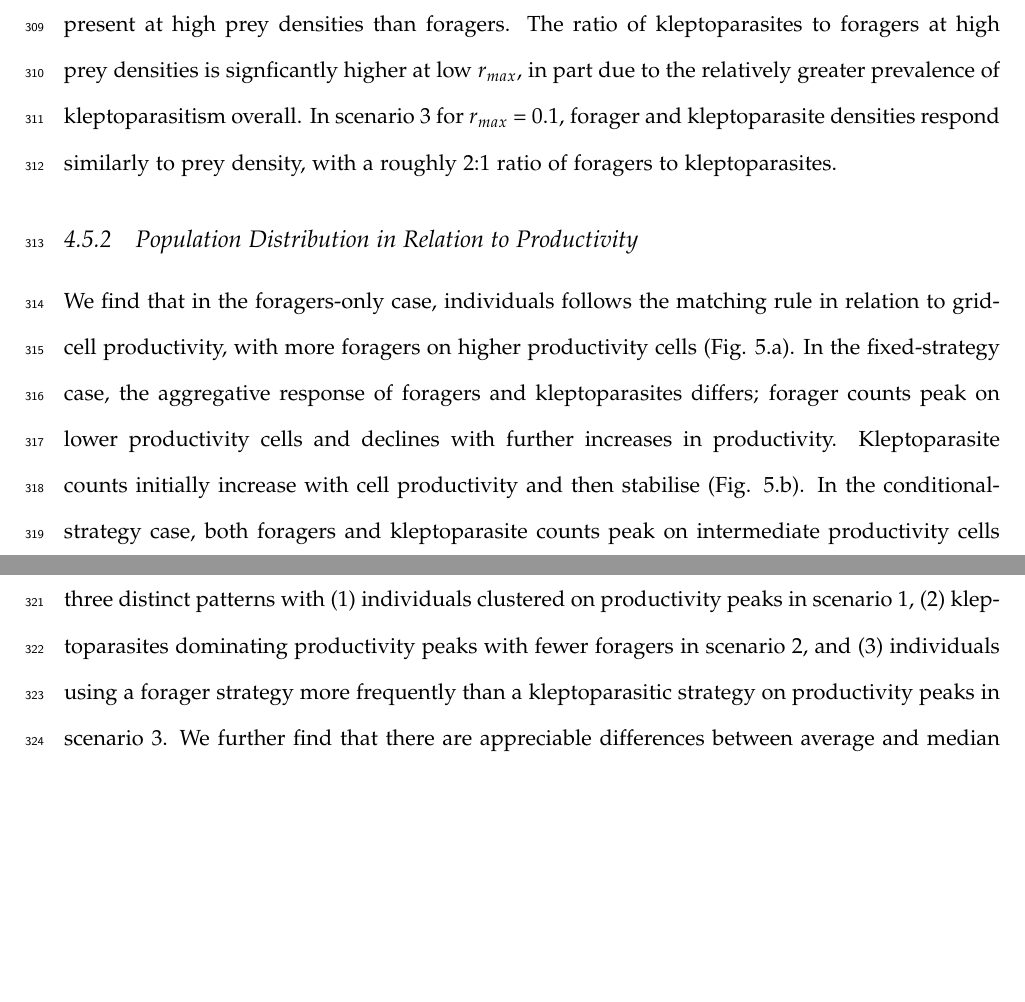
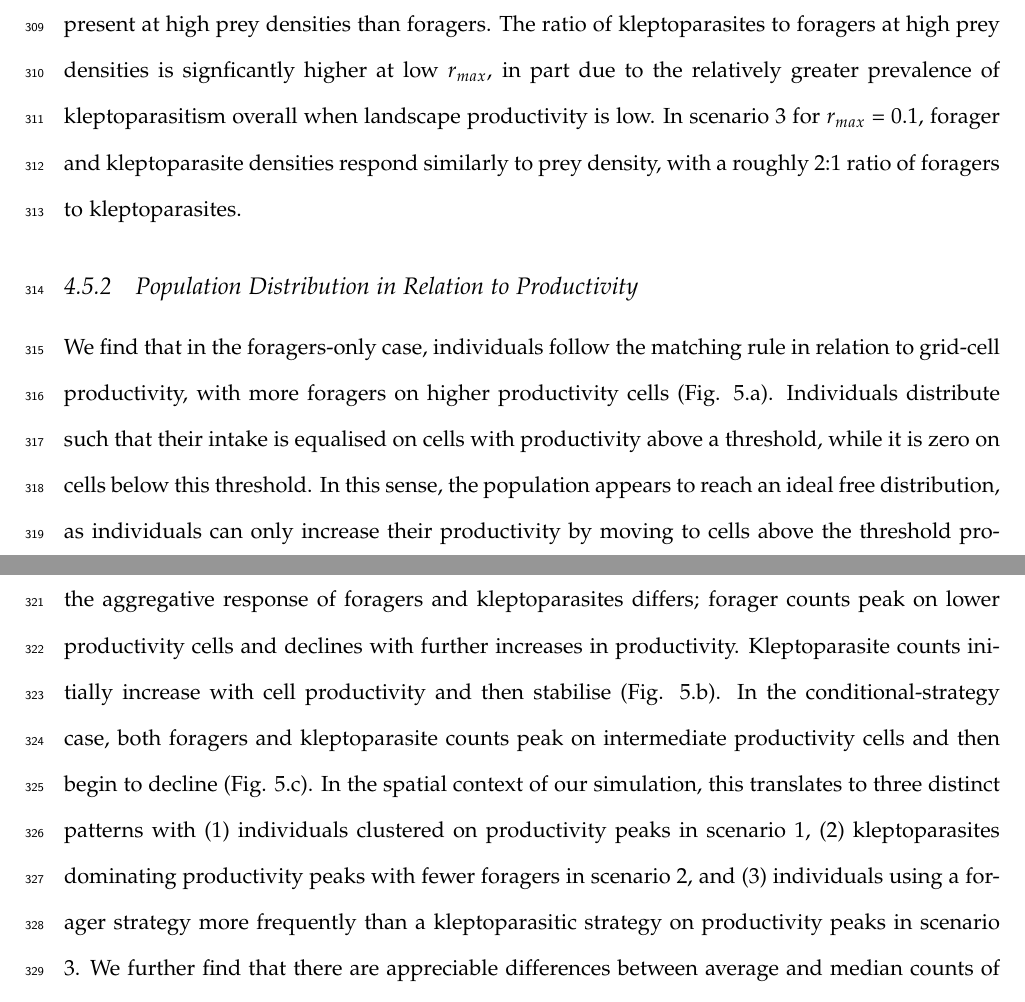
Before and after one commit to pratikunterwegs/klepto-move-evol, a LaTeX document (ms_kleptomove_2021-01-19.tex): two parts of pages 14 and 15 of 19, joined at a grey line, cut so that both start at the same text, the shorter picture padded with empty space. Compiled offline with pdfLaTeX.

Commit message:
update tex

```diff
--- a/ms_kleptomove_2021-01-14.tex
+++ b/ms_kleptomove_2021-01-19.tex
@@ -343,13 +343,15 @@ This arises from individual preference for cells with more prey items, and the c
 In scenario 2 at $r_{max}$ = 0.1, forager density is invariant with prey density except at very high prey densities, where predators are reduced.
 This latter is once again due to the feedback of predators on prey.
 However, kleptoparasite density increases nonlinearly with prey density, with many more kleptoparasites present at high prey densities than foragers.
-The ratio of kleptoparasites to foragers at high prey densities is signficantly higher at low $r_{max}$, in part due to the relatively greater prevalence of kleptoparasitism overall.
+The ratio of kleptoparasites to foragers at high prey densities is signficantly higher at low $r_{max}$, in part due to the relatively greater prevalence of kleptoparasitism overall when landscape productivity is low.
 %%
 In scenario 3 for $r_{max}$ = 0.1, forager and kleptoparasite densities respond similarly to prey density, with a roughly 2:1 ratio of foragers to kleptoparasites.
 
 \subsubsection{Population Distribution in Relation to Productivity}
 
-We find that in the foragers-only case, individuals follows the matching rule in relation to grid-cell productivity, with more foragers on higher productivity cells (Fig. 5.a).
+We find that in the foragers-only case, individuals follow the matching rule in relation to grid-cell productivity, with more foragers on higher productivity cells (Fig. 5.a).
+Individuals distribute such that their intake is equalised on cells with productivity above a threshold, while it is zero on cells below this threshold.
+In this sense, the population appears to reach an ideal free distribution, as individuals can only increase their productivity by moving to cells above the threshold productivity, but not by moving any further up the productivity gradient.
 In the fixed-strategy case, the aggregative response of foragers and kleptoparasites differs; forager counts peak on lower productivity cells and declines with further increases in productivity.
 Kleptoparasite counts initially increase with cell productivity and then stabilise (Fig. 5.b).
 In the conditional-strategy case, both foragers and kleptoparasite counts peak on intermediate productivity cells and then begin to decline (Fig. 5.c).
```
Also changed, not shown: docs/ms_kleptomove_2021-01-14.pdf (deleted), docs/ms_kleptomove_2021-01-19.pdf (added), ms_kleptomove_2021-01-19.tex (35 more changed lines).
